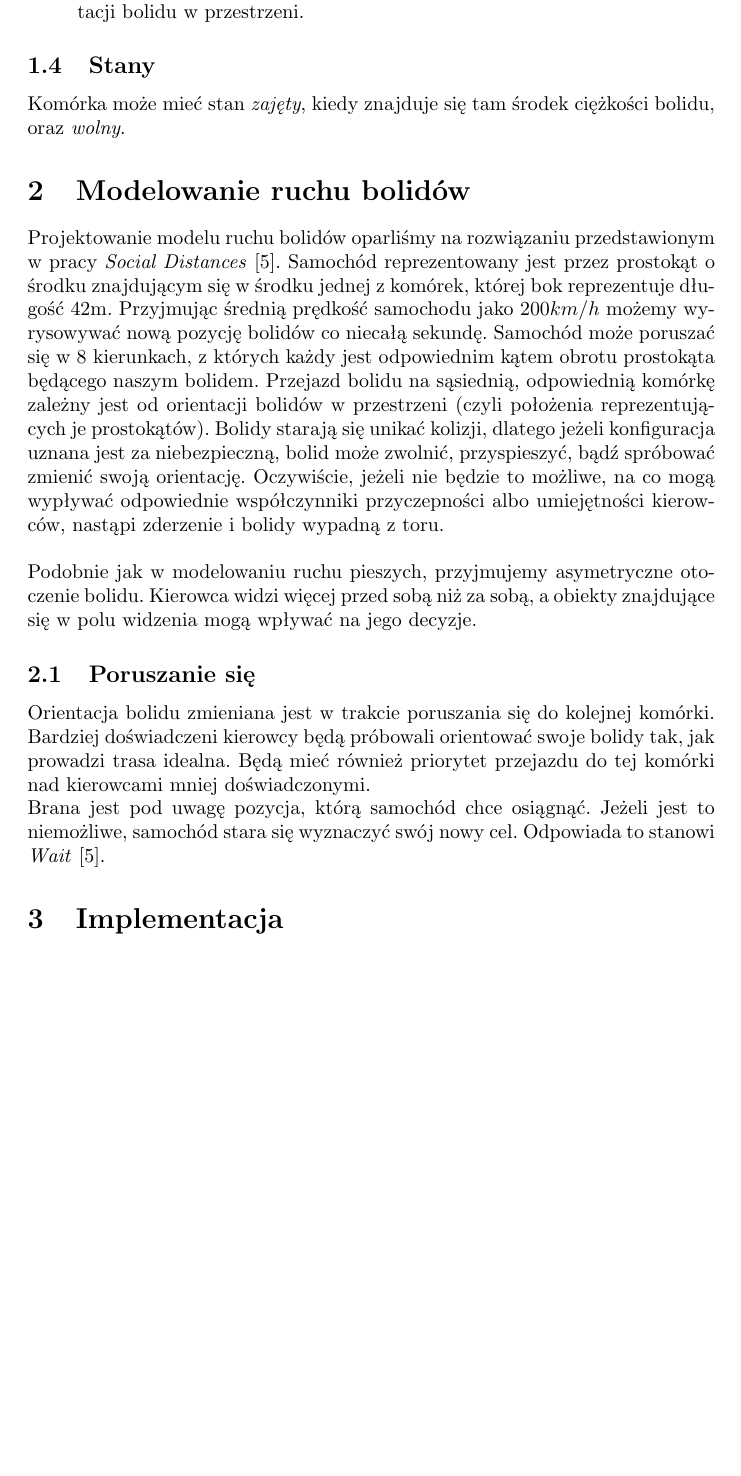
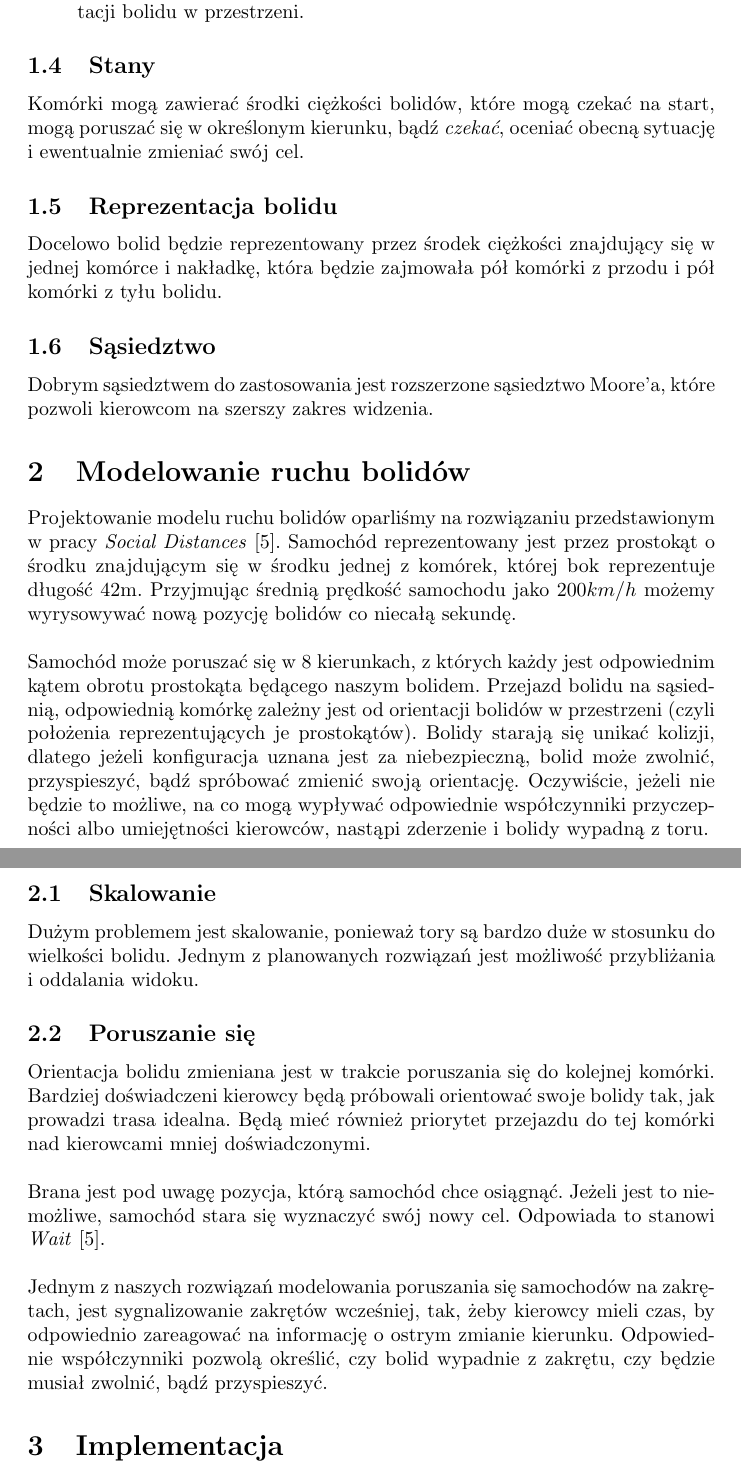
Before and after one commit to rampler/F1-Racing-Simulator, a LaTeX paper (doc/documentation.tex): part of page 3 of 4 before the commit and two parts of pages 3 and 4 of 4 after it, the two joined at a grey line, cut so that both start at the same text, the shorter picture padded with empty space. Compiled offline with pdfLaTeX.

Commit message:
doc final?

```diff
--- a/doc/documentation.tex
+++ b/doc/documentation.tex
@@ -85,18 +87,28 @@ Automaty komórkowe nie działają w \textit{czasie rzeczywistym}. Zmiana czasu
 
 \subsection{Stany}
 
-Komórka może mieć stan \textit{zajęty}, kiedy znajduje się tam środek ciężkości bolidu, oraz \textit{wolny}.
+Komórki mogą zawierać środki ciężkości bolidów, które mogą czekać na start, mogą poruszać się w określonym kierunku, bądź \textit{czekać}, oceniać obecną sytuację i ewentualnie zmieniać swój cel.
 
+\subsection{Reprezentacja bolidu}
+Docelowo bolid będzie reprezentowany przez środek ciężkości znajdujący się w jednej komórce i nakładkę, która będzie zajmowała pół komórki z przodu i pół komórki z tyłu bolidu.
+
+\subsection{Sąsiedztwo}
+Dobrym sąsiedztwem do zastosowania jest rozszerzone sąsiedztwo Moore'a, które pozwoli kierowcom na szerszy zakres widzenia.
 
 \section{Modelowanie ruchu bolidów}
-Projektowanie modelu ruchu bolidów oparliśmy na rozwiązaniu przedstawionym w pracy \textit{Social Distances} \cite{was}. Samochód reprezentowany jest przez prostokąt o środku znajdującym się w środku jednej z komórek, której bok reprezentuje długość 42m. Przyjmując średnią prędkość samochodu jako $200 km/h$ możemy wyrysowywać nową pozycję bolidów co niecałą sekundę. Samochód może poruszać się w 8 kierunkach, z których każdy jest odpowiednim kątem obrotu prostokąta będącego naszym bolidem. Przejazd bolidu na sąsiednią, odpowiednią komórkę zależny jest od orientacji bolidów w przestrzeni (czyli położenia reprezentujących je prostokątów). Bolidy starają się unikać kolizji, dlatego jeżeli konfiguracja uznana jest za niebezpieczną, bolid może zwolnić, przyspieszyć, bądź spróbować zmienić swoją orientację. Oczywiście, jeżeli nie będzie to możliwe, na co mogą wypływać odpowiednie współczynniki przyczepności albo umiejętności kierowców, nastąpi zderzenie i bolidy wypadną z toru.   \\
+Projektowanie modelu ruchu bolidów oparliśmy na rozwiązaniu przedstawionym w pracy \textit{Social Distances} \cite{was}. Samochód reprezentowany jest przez prostokąt o środku znajdującym się w środku jednej z komórek, której bok reprezentuje długość 42m. Przyjmując średnią prędkość samochodu jako $200 km/h$ możemy wyrysowywać nową pozycję bolidów co niecałą sekundę. \\
 
-Podobnie jak w modelowaniu ruchu pieszych, przyjmujemy asymetryczne otoczenie bolidu. Kierowca widzi więcej przed sobą niż za sobą, a obiekty znajdujące się w polu widzenia mogą wpływać na jego decyzje.
+Samochód może poruszać się w 8 kierunkach, z których każdy jest odpowiednim kątem obrotu prostokąta będącego naszym bolidem. Przejazd bolidu na sąsiednią, odpowiednią komórkę zależny jest od orientacji bolidów w przestrzeni (czyli położenia reprezentujących je prostokątów). Bolidy starają się unikać kolizji, dlatego jeżeli konfiguracja uznana jest za niebezpieczną, bolid może zwolnić, przyspieszyć, bądź spróbować zmienić swoją orientację. Oczywiście, jeżeli nie będzie to możliwe, na co mogą wypływać odpowiednie współczynniki przyczepności albo umiejętności kierowców, nastąpi zderzenie i bolidy wypadną z toru.   \\
+
+\subsection{Skalowanie}
+Dużym problemem jest skalowanie, ponieważ tory są bardzo duże w stosunku do wielkości bolidu. Jednym z planowanych rozwiązań jest możliwość przybliżania i oddalania widoku.
 
 \subsection{Poruszanie się}
-Orientacja bolidu zmieniana jest w trakcie poruszania się do kolejnej komórki. Bardziej doświadczeni kierowcy będą próbowali orientować swoje bolidy tak, jak prowadzi trasa idealna. Będą mieć również priorytet przejazdu do tej komórki nad kierowcami mniej doświadczonymi.
+Orientacja bolidu zmieniana jest w trakcie poruszania się do kolejnej komórki. Bardziej doświadczeni kierowcy będą próbowali orientować swoje bolidy tak, jak prowadzi trasa idealna. Będą mieć również priorytet przejazdu do tej komórki nad kierowcami mniej doświadczonymi. \\
 
-Brana jest pod uwagę pozycja, którą samochód chce osiągnąć. Jeżeli jest to niemożliwe, samochód stara się wyznaczyć swój nowy cel. Odpowiada to stanowi \textit{Wait} \cite{was}.
+Brana jest pod uwagę pozycja, którą samochód chce osiągnąć. Jeżeli jest to niemożliwe, samochód stara się wyznaczyć swój nowy cel. Odpowiada to stanowi \textit{Wait} \cite{was}. \\
+
+Jednym z naszych rozwiązań modelowania poruszania się samochodów na zakrętach, jest sygnalizowanie zakrętów wcześniej, tak, żeby kierowcy mieli czas, by odpowiednio zareagować na informację o ostrym zmianie kierunku. Odpowiednie współczynniki pozwolą określić, czy bolid wypadnie z zakrętu, czy będzie musiał zwolnić, bądź przyspieszyć.
 
 \section{Implementacja}
 Algorytm zaimplementowany będzie przy użyciu języka programowania Java. GUI jest zmodyfikowanym GUI używanym na laboratoriach z Symulacji i Sterowania Procesów Dyskretnych. Opis paczek oraz klas wraz z komentarzami dostępny jest jako \textit{JavaDocs}.
```
Also changed, not shown: doc/documentation.pdf, doc/documentation.tex (6 more changed lines), 11 other files.
